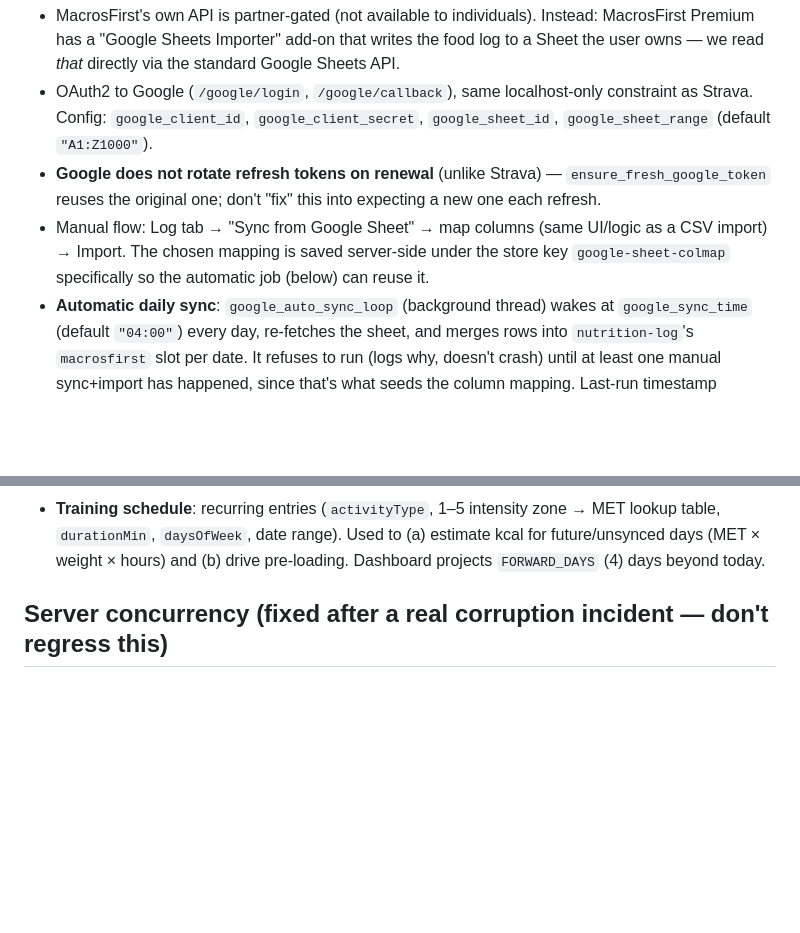
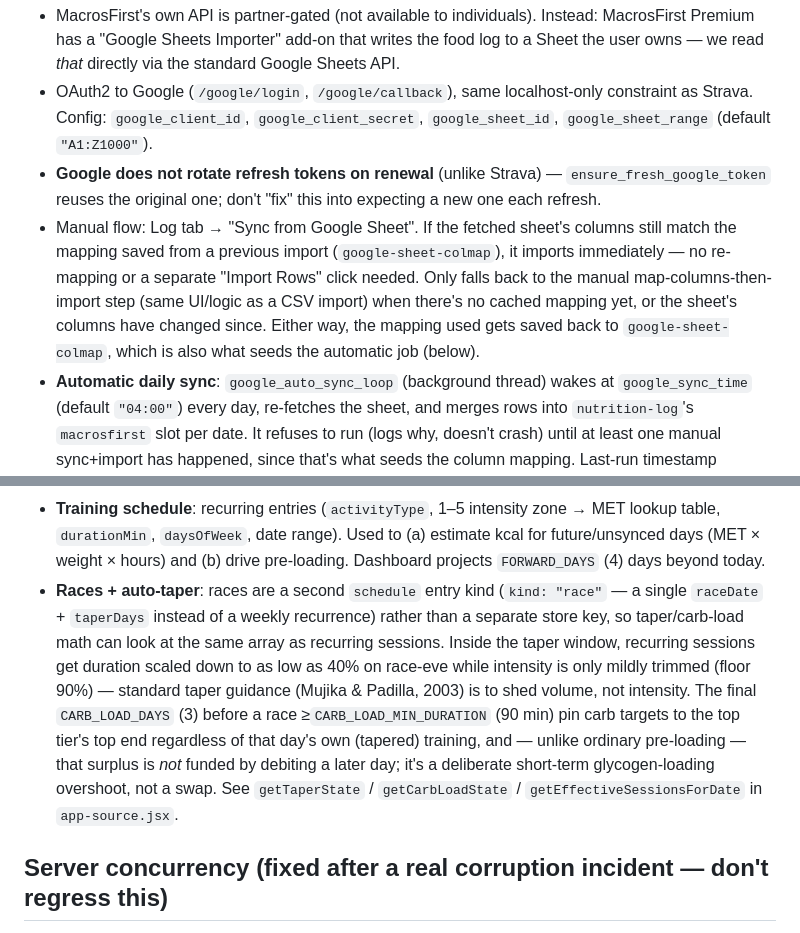
Before and after one commit to briancairl/energy-balance, a Markdown page: CONTEXT.md, 2 parts joined by grey strips. Rendered like a GitHub page; blank space fills up the shorter version.

Commit message:
Document auto-taper/race scheduling and the cached-mapping sheet sync
Co-Authored-By: Claude Sonnet 5 <noreply@anthropic.com>

```diff
--- a/CONTEXT.md
+++ b/CONTEXT.md
@@ -87,9 +87,12 @@ app.js` confirms the compiled output is valid JS.
 - **Google does not rotate refresh tokens on renewal** (unlike Strava) —
   `ensure_fresh_google_token` reuses the original one; don't "fix" this into expecting a new
   one each refresh.
-- Manual flow: Log tab → "Sync from Google Sheet" → map columns (same UI/logic as a CSV
-  import) → Import. The chosen mapping is saved server-side under the store key
-  `google-sheet-colmap` specifically so the automatic job (below) can reuse it.
+- Manual flow: Log tab → "Sync from Google Sheet". If the fetched sheet's columns still match
+  the mapping saved from a previous import (`google-sheet-colmap`), it imports immediately —
+  no re-mapping or a separate "Import Rows" click needed. Only falls back to the manual
+  map-columns-then-import step (same UI/logic as a CSV import) when there's no cached mapping
+  yet, or the sheet's columns have changed since. Either way, the mapping used gets saved back
+  to `google-sheet-colmap`, which is also what seeds the automatic job (below).
 - **Automatic daily sync**: `google_auto_sync_loop` (background thread) wakes at
   `google_sync_time` (default `"04:00"`) every day, re-fetches the sheet, and merges rows
   into `nutrition-log`'s `macrosfirst` slot per date. It refuses to run (logs why, doesn't
@@ -158,6 +161,17 @@ history and just persist as entered.
   table, `durationMin`, `daysOfWeek`, date range). Used to (a) estimate kcal for
   future/unsynced days (MET × weight × hours) and (b) drive pre-loading. Dashboard projects
   `FORWARD_DAYS` (4) days beyond today.
+- **Races + auto-taper**: races are a second `schedule` entry kind (`kind: "race"` — a single
+  `raceDate` + `taperDays` instead of a weekly recurrence) rather than a separate store key, so
+  taper/carb-load math can look at the same array as recurring sessions. Inside the taper
+  window, recurring sessions get duration scaled down to as low as 40% on race-eve while
+  intensity is only mildly trimmed (floor 90%) — standard taper guidance (Mujika & Padilla,
+  2003) is to shed volume, not intensity. The final `CARB_LOAD_DAYS` (3) before a race
+  ≥`CARB_LOAD_MIN_DURATION` (90 min) pin carb targets to the top tier's top end regardless of
+  that day's own (tapered) training, and — unlike ordinary pre-loading — that surplus is *not*
+  funded by debiting a later day; it's a deliberate short-term glycogen-loading overshoot, not
+  a swap. See `getTaperState` / `getCarbLoadState` / `getEffectiveSessionsForDate` in
+  `app-source.jsx`.
 
 ## Server concurrency (fixed after a real corruption incident — don't regress this)
 
```
